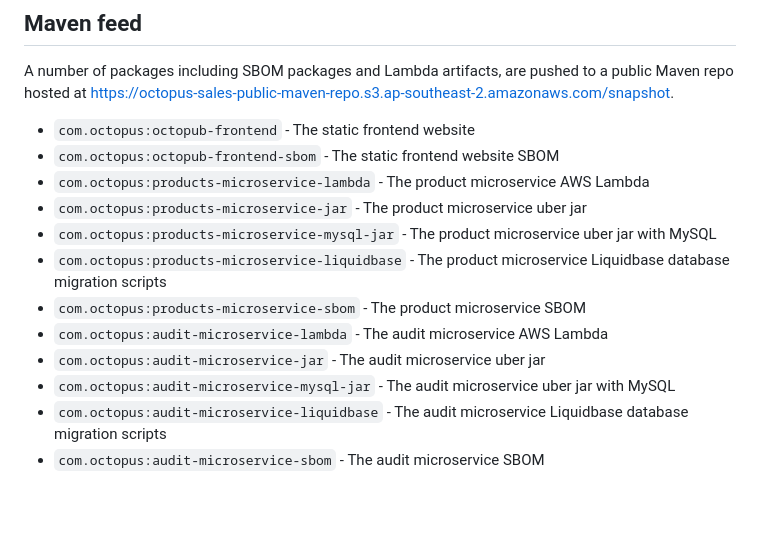
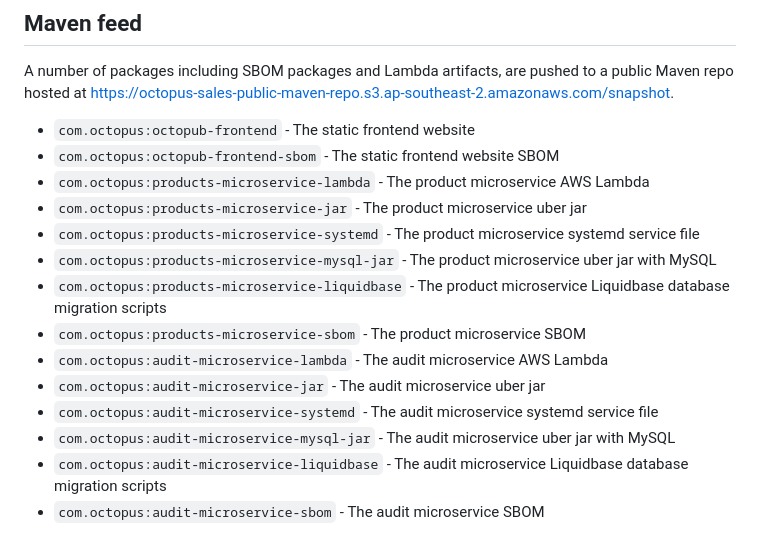
Before and after one commit to ryanrousseau/Octopub, a Markdown page: README.md, the part around the change. Rendered like a GitHub page; blank space fills up the shorter version.

```diff
--- a/README.md
+++ b/README.md
@@ -10,11 +10,13 @@ https://octopus-sales-public-maven-repo.s3.ap-southeast-2.amazonaws.com/snapshot
 * `com.octopus:octopub-frontend-sbom` - The static frontend website SBOM
 * `com.octopus:products-microservice-lambda` - The product microservice AWS Lambda
 * `com.octopus:products-microservice-jar` - The product microservice uber jar
+* `com.octopus:products-microservice-systemd` - The product microservice systemd service file
 * `com.octopus:products-microservice-mysql-jar` - The product microservice uber jar with MySQL
 * `com.octopus:products-microservice-liquidbase` - The product microservice Liquidbase database migration scripts
 * `com.octopus:products-microservice-sbom` - The product microservice SBOM
 * `com.octopus:audit-microservice-lambda` - The audit microservice AWS Lambda
 * `com.octopus:audit-microservice-jar` - The audit microservice uber jar
+* `com.octopus:audit-microservice-systemd` - The audit microservice systemd service file
 * `com.octopus:audit-microservice-mysql-jar` - The audit microservice uber jar with MySQL
 * `com.octopus:audit-microservice-liquidbase` - The audit microservice Liquidbase database migration scripts
 * `com.octopus:audit-microservice-sbom` - The audit microservice SBOM
```
